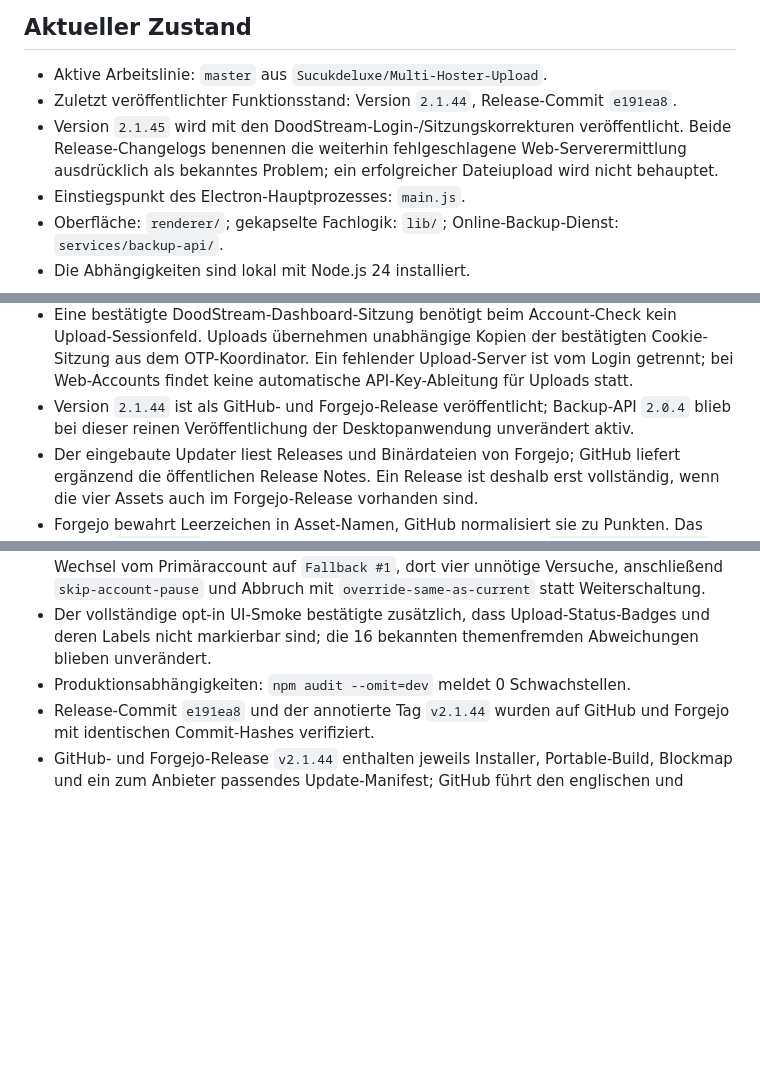
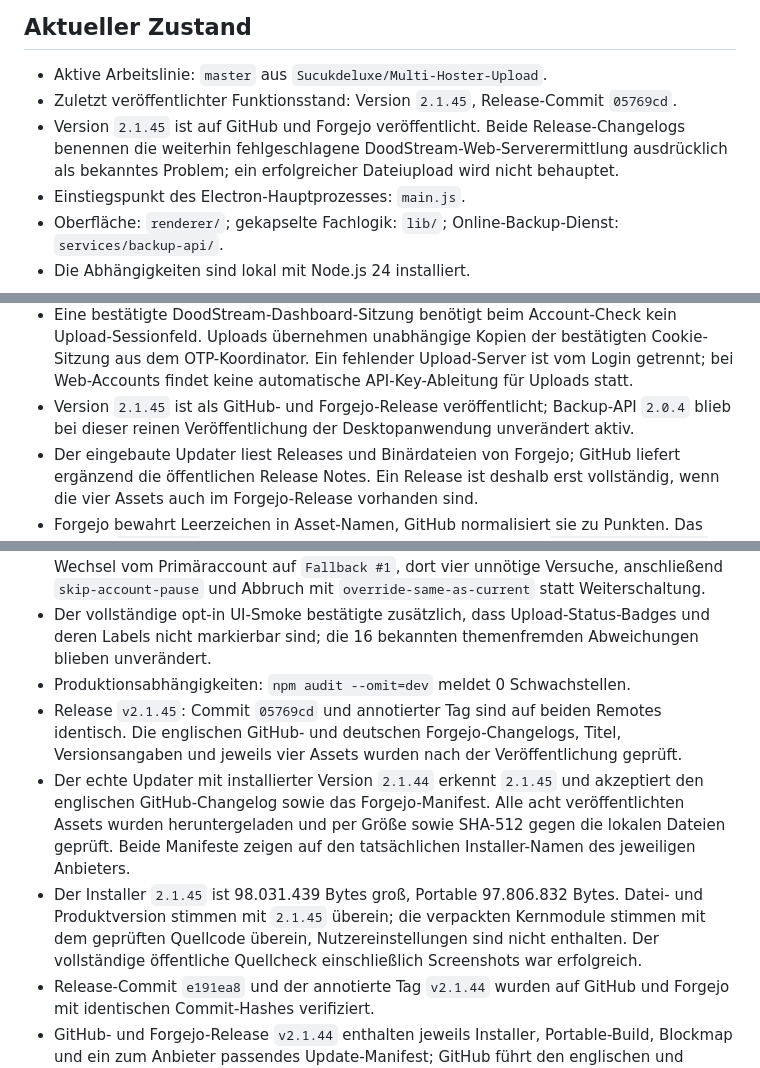
Before and after one commit to Sucukdeluxe/Multi-Hoster-Upload, a Markdown page: PROJECT_MEMORY.md, 3 parts joined by grey strips. Rendered like a GitHub page; blank space fills up the shorter version.

Commit message:
docs: record verified v2.1.45 release

```diff
--- a/PROJECT_MEMORY.md
+++ b/PROJECT_MEMORY.md
@@ -7,8 +7,8 @@ Multi-Hoster-Upload ist eine Electron-Desktopanwendung für Windows, die große
 ## Aktueller Zustand
 
 - Aktive Arbeitslinie: `master` aus `Sucukdeluxe/Multi-Hoster-Upload`.
-- Zuletzt veröffentlichter Funktionsstand: Version `2.1.44`, Release-Commit `e191ea8`.
-- Version `2.1.45` wird mit den DoodStream-Login-/Sitzungskorrekturen veröffentlicht. Beide Release-Changelogs benennen die weiterhin fehlgeschlagene Web-Serverermittlung ausdrücklich als bekanntes Problem; ein erfolgreicher Dateiupload wird nicht behauptet.
+- Zuletzt veröffentlichter Funktionsstand: Version `2.1.45`, Release-Commit `05769cd`.
+- Version `2.1.45` ist auf GitHub und Forgejo veröffentlicht. Beide Release-Changelogs benennen die weiterhin fehlgeschlagene DoodStream-Web-Serverermittlung ausdrücklich als bekanntes Problem; ein erfolgreicher Dateiupload wird nicht behauptet.
 - Einstiegspunkt des Electron-Hauptprozesses: `main.js`.
 - Oberfläche: `renderer/`; gekapselte Fachlogik: `lib/`; Online-Backup-Dienst: `services/backup-api/`.
 - Die Abhängigkeiten sind lokal mit Node.js 24 installiert.
@@ -29,7 +29,7 @@ Multi-Hoster-Upload ist eine Electron-Desktopanwendung für Windows, die große
 - VOE-Fehler mit der Meldung `Maximum storage space of the account used up.` gelten als temporärer Accountfehler. Die Retry-Schleife bricht auch nach einem bereits erfolgten Account-Wechsel sofort ab und setzt die Fallback-Kette Account für Account fort, bis ein Upload gelingt oder kein weiterer Account verfügbar ist.
 - Der DoodStream-Weblogin folgt dem aktuellen Browservertrag über `GET /?op=login_ajax`, behandelt `otp_sent` und `redirect` ausdrücklich und übernimmt `sess_id` auch aus den aktuellen Vue-Daten mit URL-sicheren Sonderzeichen. Die Upload-Server-Ermittlung verwendet `/?op=upload_get_srv` und versteht dessen `server.srv_url`-/`server.disk_id`-Antwort.
 - Eine bestätigte DoodStream-Dashboard-Sitzung benötigt beim Account-Check kein Upload-Sessionfeld. Uploads übernehmen unabhängige Kopien der bestätigten Cookie-Sitzung aus dem OTP-Koordinator. Ein fehlender Upload-Server ist vom Login getrennt; bei Web-Accounts findet keine automatische API-Key-Ableitung für Uploads statt.
-- Version `2.1.44` ist als GitHub- und Forgejo-Release veröffentlicht; Backup-API `2.0.4` blieb bei dieser reinen Veröffentlichung der Desktopanwendung unverändert aktiv.
+- Version `2.1.45` ist als GitHub- und Forgejo-Release veröffentlicht; Backup-API `2.0.4` blieb bei dieser reinen Veröffentlichung der Desktopanwendung unverändert aktiv.
 - Der eingebaute Updater liest Releases und Binärdateien von Forgejo; GitHub liefert ergänzend die öffentlichen Release Notes. Ein Release ist deshalb erst vollständig, wenn die vier Assets auch im Forgejo-Release vorhanden sind.
 - Forgejo bewahrt Leerzeichen in Asset-Namen, GitHub normalisiert sie zu Punkten. Das Forgejo-`latest.yml` und der Release-Plan verwenden Namen wie `Multi-Hoster-Upload Setup 2.1.44.exe`; das GitHub-Manifest muss auf den dort tatsächlich veröffentlichten Punktnamen zeigen.
 - `forgejo/master` besitzt eine getrennte ältere Historie. Die aktuelle GitHub-Arbeitslinie wird deshalb zerstörungsfrei unter `forgejo/sync/github-master` gespiegelt.
@@ -77,6 +77,9 @@ Stand: 12.09.2026
 - Das Support-Bundle vom 07.09.2026 bestätigt als Ursache der gemeldeten Datei: Wechsel vom Primäraccount auf `Fallback #1`, dort vier unnötige Versuche, anschließend `skip-account-pause` und Abbruch mit `override-same-as-current` statt Weiterschaltung.
 - Der vollständige opt-in UI-Smoke bestätigte zusätzlich, dass Upload-Status-Badges und deren Labels nicht markierbar sind; die 16 bekannten themenfremden Abweichungen blieben unverändert.
 - Produktionsabhängigkeiten: `npm audit --omit=dev` meldet 0 Schwachstellen.
+- Release `v2.1.45`: Commit `05769cd` und annotierter Tag sind auf beiden Remotes identisch. Die englischen GitHub- und deutschen Forgejo-Changelogs, Titel, Versionsangaben und jeweils vier Assets wurden nach der Veröffentlichung geprüft.
+- Der echte Updater mit installierter Version `2.1.44` erkennt `2.1.45` und akzeptiert den englischen GitHub-Changelog sowie das Forgejo-Manifest. Alle acht veröffentlichten Assets wurden heruntergeladen und per Größe sowie SHA-512 gegen die lokalen Dateien geprüft. Beide Manifeste zeigen auf den tatsächlichen Installer-Namen des jeweiligen Anbieters.
+- Der Installer `2.1.45` ist 98.031.439 Bytes groß, Portable 97.806.832 Bytes. Datei- und Produktversion stimmen mit `2.1.45` überein; die verpackten Kernmodule stimmen mit dem geprüften Quellcode überein, Nutzereinstellungen sind nicht enthalten. Der vollständige öffentliche Quellcheck einschließlich Screenshots war erfolgreich.
 - Release-Commit `e191ea8` und der annotierte Tag `v2.1.44` wurden auf GitHub und Forgejo mit identischen Commit-Hashes verifiziert.
 - GitHub- und Forgejo-Release `v2.1.44` enthalten jeweils Installer, Portable-Build, Blockmap und ein zum Anbieter passendes Update-Manifest; GitHub führt den englischen und Forgejo den inhaltlich gleichwertigen deutschen Changelog.
 - Der echte Updater mit installierter Version `2.1.43` erkennt Forgejo-Release `v2.1.44`, lädt den englischen GitHub-Changelog und akzeptiert Version, Installername, Größe und SHA-512 des veröffentlichten Manifests.
```
Also changed, not shown: other parts of PROJECT_MEMORY.md (+1 -1 lines).
